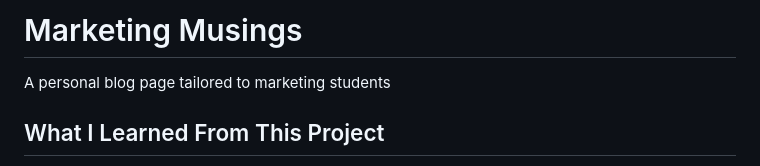
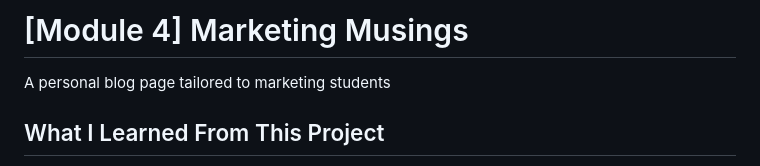
Before and after one commit to Iggys4ur/mod-04_marketing-musings, a Markdown page: README.md, the part around the change. Drawn GitHub-style.

Commit message:
updated README.md, added assets

```diff
--- a/README.md
+++ b/README.md
@@ -1,4 +1,4 @@
-# Marketing Musings
+# [Module 4] Marketing Musings
 A personal blog page tailored to marketing students
 
 ## What I Learned From This Project
```
Also changed, not shown: ASSIGNMENT.md (added, +127 -0 lines).
